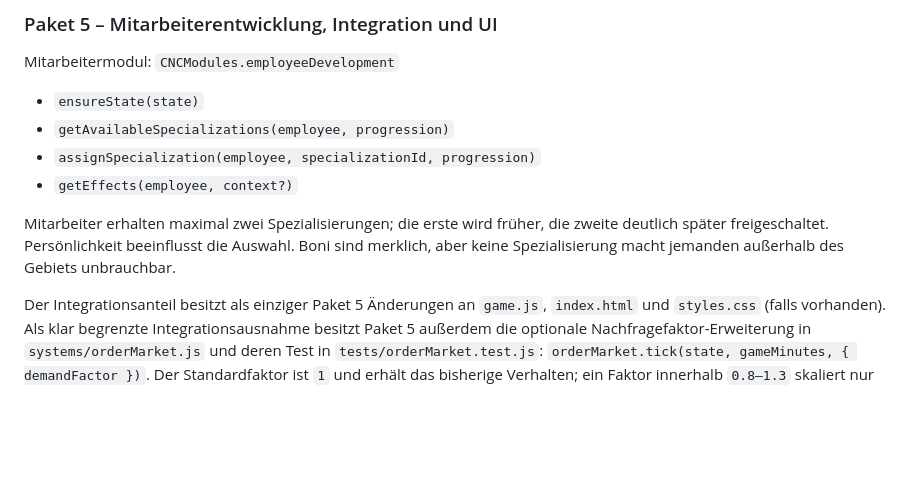
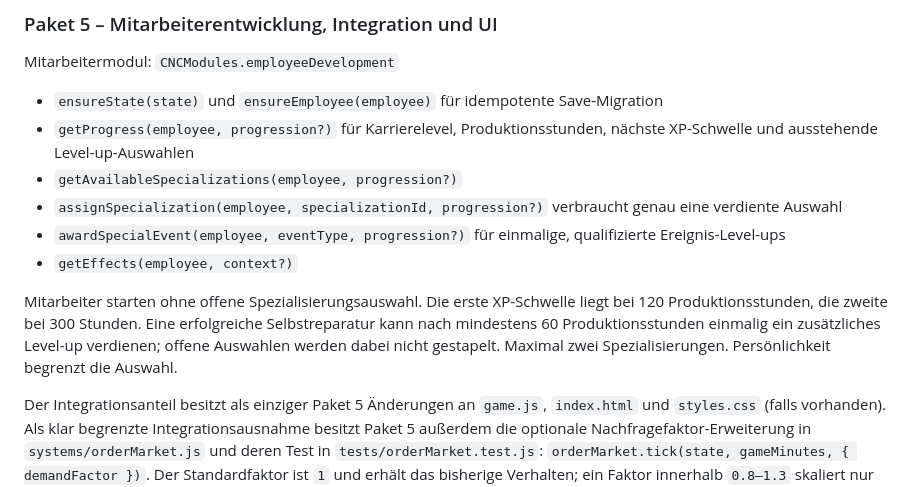
Before and after one commit to kevinspaeth89-cmyk/cnc-factory-phaser, a Markdown page: docs/cnc-factory-2.0/ARCHITECTURE.md, the part around the change. Rendered like a GitHub page; blank space fills up the shorter version.

Commit message:
Document earned specialization progression

```diff
--- a/docs/cnc-factory-2.0/ARCHITECTURE.md
+++ b/docs/cnc-factory-2.0/ARCHITECTURE.md
@@ -166,12 +166,14 @@ Ein Spezialauftrag kombiniert typischerweise zwei oder drei erkennbare Mechanike
 
 Mitarbeitermodul: `CNCModules.employeeDevelopment`
 
-- `ensureState(state)`
-- `getAvailableSpecializations(employee, progression)`
-- `assignSpecialization(employee, specializationId, progression)`
+- `ensureState(state)` und `ensureEmployee(employee)` für idempotente Save-Migration
+- `getProgress(employee, progression?)` für Karrierelevel, Produktionsstunden, nächste XP-Schwelle und ausstehende Level-up-Auswahlen
+- `getAvailableSpecializations(employee, progression?)`
+- `assignSpecialization(employee, specializationId, progression?)` verbraucht genau eine verdiente Auswahl
+- `awardSpecialEvent(employee, eventType, progression?)` für einmalige, qualifizierte Ereignis-Level-ups
 - `getEffects(employee, context?)`
 
-Mitarbeiter erhalten maximal zwei Spezialisierungen; die erste wird früher, die zweite deutlich später freigeschaltet. Persönlichkeit beeinflusst die Auswahl. Boni sind merklich, aber keine Spezialisierung macht jemanden außerhalb des Gebiets unbrauchbar.
+Mitarbeiter starten ohne offene Spezialisierungsauswahl. Die erste XP-Schwelle liegt bei 120 Produktionsstunden, die zweite bei 300 Stunden. Eine erfolgreiche Selbstreparatur kann nach mindestens 60 Produktionsstunden einmalig ein zusätzliches Level-up verdienen; offene Auswahlen werden dabei nicht gestapelt. Maximal zwei Spezialisierungen. Persönlichkeit begrenzt die Auswahl.
 
 Der Integrationsanteil besitzt als einziger Paket 5 Änderungen an `game.js`, `index.html` und `styles.css` (falls vorhanden). Als klar begrenzte Integrationsausnahme besitzt Paket 5 außerdem die optionale Nachfragefaktor-Erweiterung in `systems/orderMarket.js` und deren Test in `tests/orderMarket.test.js`: `orderMarket.tick(state, gameMinutes, { demandFactor })`. Der Standardfaktor ist `1` und erhält das bisherige Verhalten; ein Faktor innerhalb `0.8–1.3` skaliert nur das nächste Angebotsintervall durch Division der normalen Intervalllänge durch den Faktor. Paket 5 darf keine weiteren Kernmodule aus den Paketen 1–4 ändern. Es lädt alle Module, migriert Spielstände, verbindet Produktionsabschlüsse, Geldbuchungen, Ruf, UI-Zustände und Eventanzeige und schützt bestehende Abläufe.
 
```
